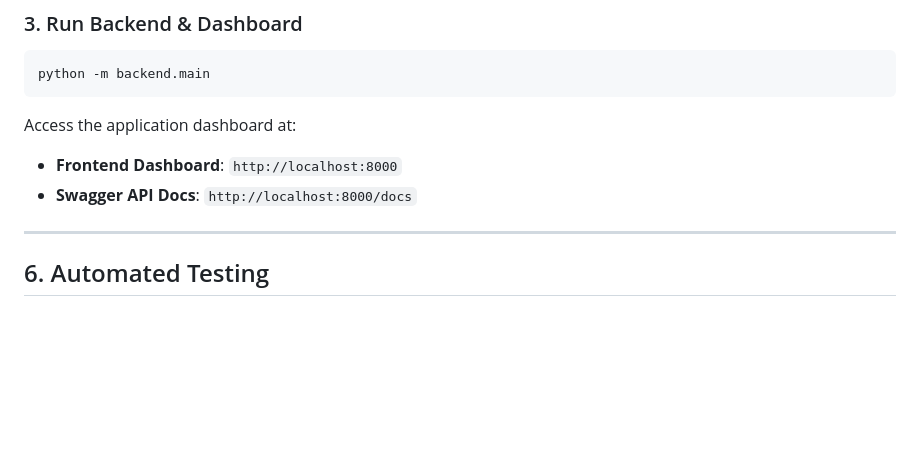
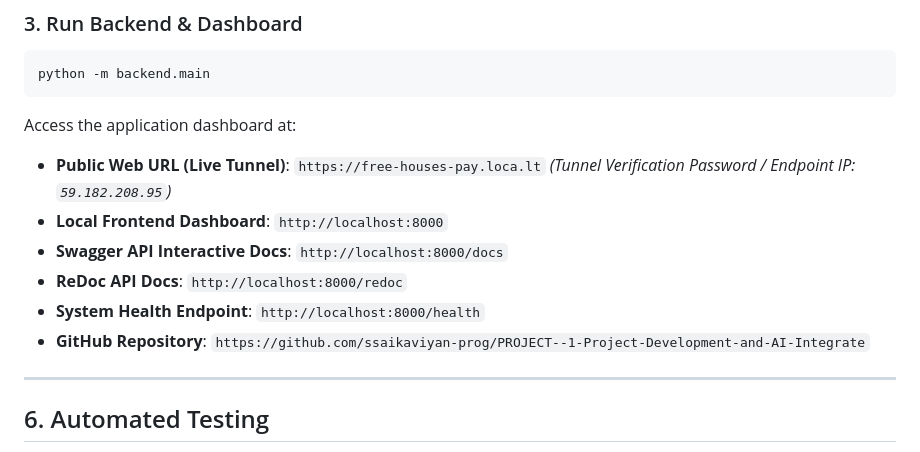
Before and after one commit to ssaikaviyan-prog/PROJECT--1-Project-Development-and-AI-Integrate, a Markdown page: README.md, the part around the change. Rendered like a GitHub page; blank space fills up the shorter version.

Commit message:
docs: update README with public live URL and project endpoints

````diff
--- a/README.md
+++ b/README.md
@@ -91,8 +91,12 @@ python -m backend.main
 ```
 
 Access the application dashboard at:
-- **Frontend Dashboard**: `http://localhost:8000`
-- **Swagger API Docs**: `http://localhost:8000/docs`
+- **Public Web URL (Live Tunnel)**: `https://free-houses-pay.loca.lt` *(Tunnel Verification Password / Endpoint IP: `59.182.208.95`)*
+- **Local Frontend Dashboard**: `http://localhost:8000`
+- **Swagger API Interactive Docs**: `http://localhost:8000/docs`
+- **ReDoc API Docs**: `http://localhost:8000/redoc`
+- **System Health Endpoint**: `http://localhost:8000/health`
+- **GitHub Repository**: `https://github.com/ssaikaviyan-prog/PROJECT--1-Project-Development-and-AI-Integrate`
 
 ---
 
````
